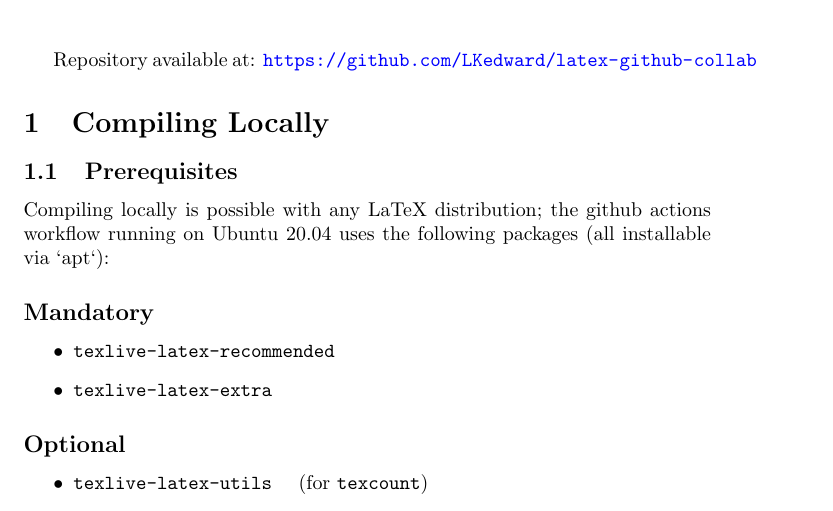
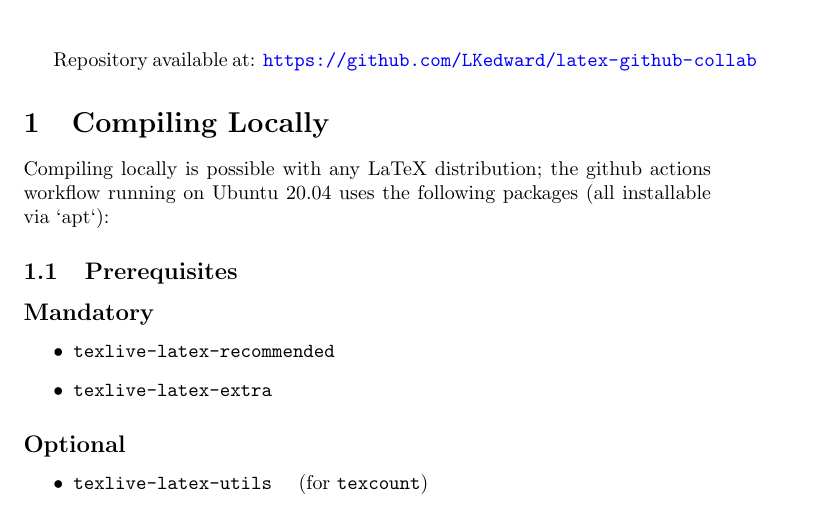
Before and after one commit to LKedward/latex-github-collab, a LaTeX document (tex/paper.tex): part of page 1 of 2, cut so that both start at the same text. Compiled offline with pdfLaTeX.

Commit message:
Test commit for PR

```diff
--- a/tex/paper.tex
+++ b/tex/paper.tex
@@ -15,9 +15,11 @@ Repository available at: \url{https://github.com/LKedward/latex-github-collab}
 
 \section{Compiling Locally}
 
+Compiling locally is possible with any LaTeX distribution; the github actions workflow running on Ubuntu 20.04 uses the following packages (all installable via `apt`):
+
 \subsection{Prerequisites}
 
-Compiling locally is possible with any LaTeX distribution; the github actions workflow running on Ubuntu 20.04 uses the following packages (all installable via `apt`):
+
 
 \subsection*{Mandatory}
 \begin{itemize}
```
